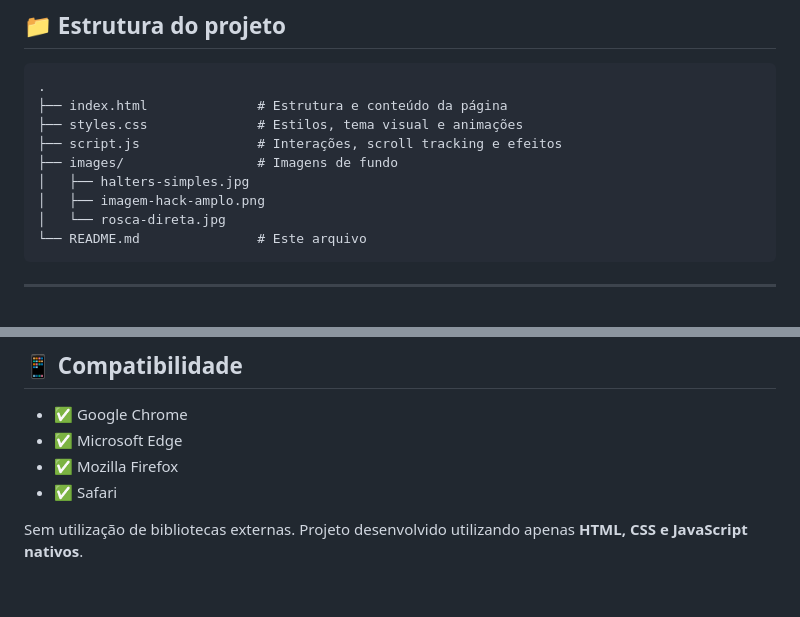
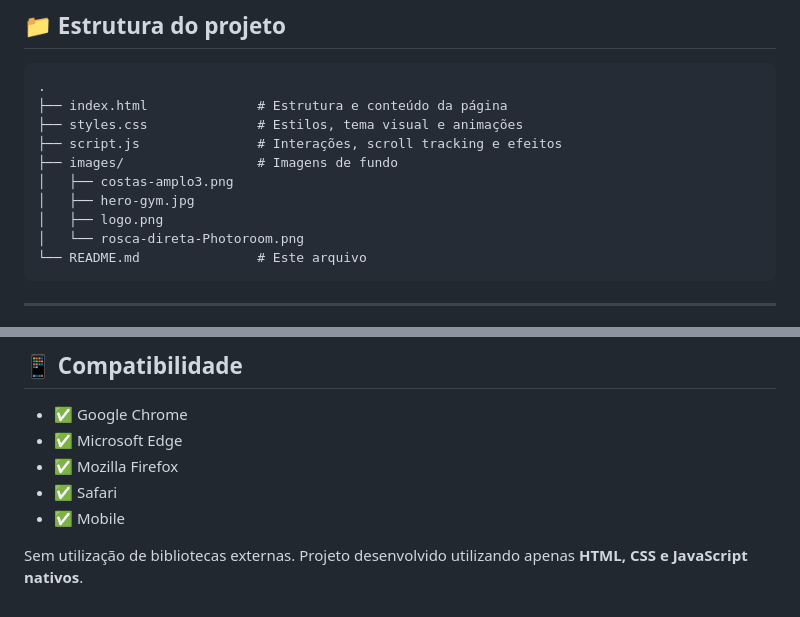
Before and after one commit to MatheusEugenio/lading-page-plataforma-fitness, a Markdown page: README.md, 2 parts joined by grey strips. GitHub-like rendering.

Commit message:
docs: update compatibility in the readme

````diff
--- a/README.md
+++ b/README.md
@@ -14,9 +14,10 @@ Landing page institucional da **Plataforma Fitness**, academia localizada em Ipu
 ├── styles.css              # Estilos, tema visual e animações
 ├── script.js               # Interações, scroll tracking e efeitos
 ├── images/                 # Imagens de fundo
-│   ├── halters-simples.jpg
-│   ├── imagem-hack-amplo.png
-│   └── rosca-direta.jpg
+│   ├── costas-amplo3.png
+│   ├── hero-gym.jpg
+│   ├── logo.png
+│   └── rosca-direta-Photoroom.png
 └── README.md               # Este arquivo
 ```
 
@@ -117,5 +118,6 @@ Qualquer novo `git push` para a branch conectada gera um deploy automático.
 - ✅ Microsoft Edge
 - ✅ Mozilla Firefox
 - ✅ Safari
+- ✅ Mobile
 
 Sem utilização de bibliotecas externas. Projeto desenvolvido utilizando apenas **HTML, CSS e JavaScript nativos**.
````
